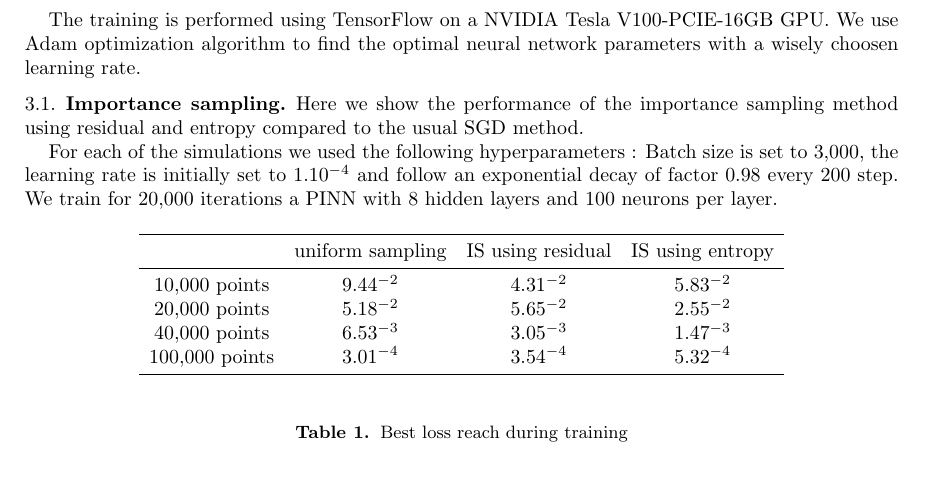
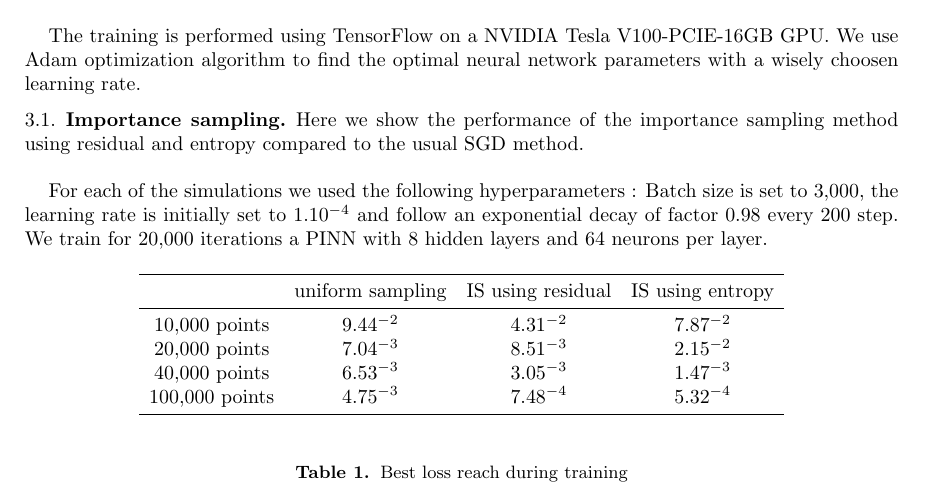
Before and after one commit to VincentItaliano/stage_M2, a LaTeX paper (report/report.tex): part of page 2 of 5, cut so that both start at the same text. Compiled offline with pdfLaTeX.

Commit message:
rapport update

```diff
--- a/report/report.tex
+++ b/report/report.tex
@@ -73,12 +73,12 @@ to find the optimal neural network parameters with a wisely choosen learning rat
 \subsection{Importance sampling}
 
 Here we show the performance of the importance sampling method using residual and entropy compared
-to the usual SGD method.
+to the usual SGD method.\\
 
 For each of the simulations we used the following hyperparameters :
 Batch size is set to 3,000, the learning rate is initially set to
 $1.10^{-4}$ and follow an exponential decay of factor $0.98$ every $200$ step.
-We train for 20,000 iterations a PINN with 8 hidden layers and 100 neurons per layer.
+We train for 20,000 iterations a PINN with 8 hidden layers and 64 neurons per layer.
 
 \begin{table}[ht!]
     \centering
@@ -86,10 +86,10 @@ We train for 20,000 iterations a PINN with 8 hidden layers and 100 neurons per l
         \toprule
          & uniform sampling & IS using residual & IS using entropy\\
         \midrule
-        10,000 points  & $9.44^{-2}$ & $4.31^{-2}$ & $5.83^{-2}$\\
-        20,000 points  & $5.18^{-2}$ & $5.65^{-2}$ & $2.55^{-2}$\\
+        10,000 points  & $9.44^{-2}$ & $4.31^{-2}$ & $7.87^{-2}$\\
+        20,000 points  & $7.04^{-3}$ & $8.51^{-3}$ & $2.15^{-2}$\\
         40,000 points  & $6.53^{-3}$ & $3.05^{-3}$ & $1.47^{-3}$\\
-        100,000 points & $3.01^{-4}$ & $3.54^{-4}$ & $5.32^{-4}$\\
+        100,000 points & $4.75^{-3}$ & $7.48^{-4}$ & $5.32^{-4}$\\
         \bottomrule\\
     \end{tabular}
     \caption{Best loss reach during training}
```
Also changed, not shown: report/report.pdf.
